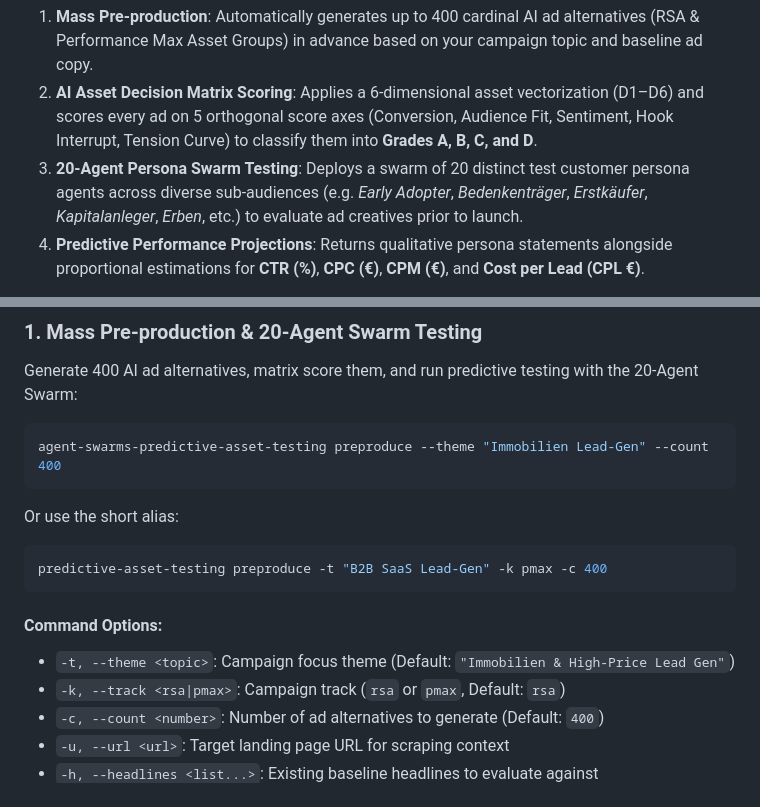
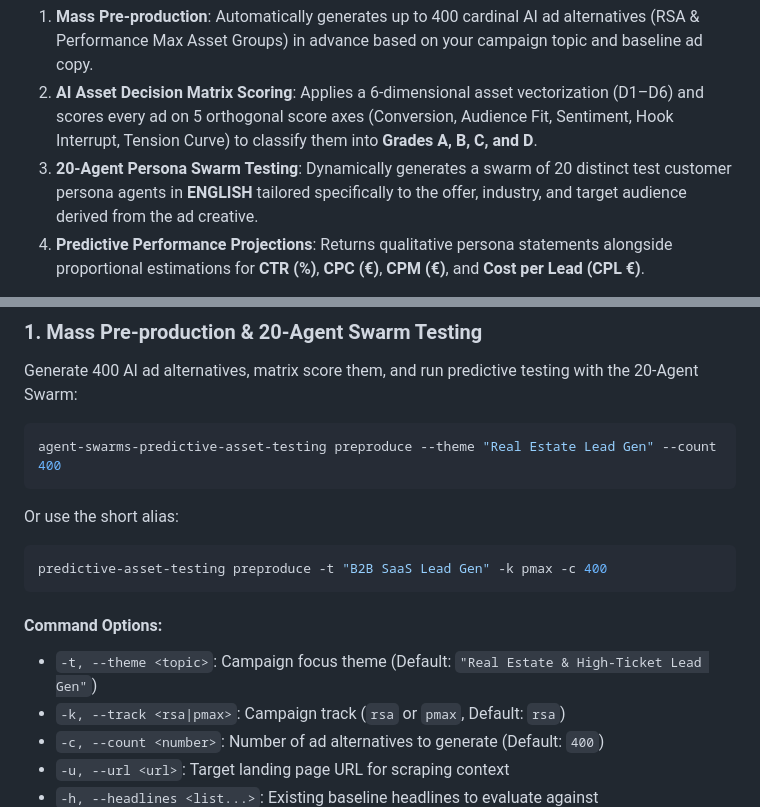
Before and after one commit to SlavaWagner/agent-swarms-predictive-asset-testing, a Markdown page: README.md, 2 parts joined by grey strips. GitHub-like rendering.

````diff
--- a/README.md
+++ b/README.md
@@ -16,7 +16,7 @@ In traditional SEA and Performance Marketing, finding high-converting winning ad
 **Agent Swarms for Predictive Asset Testing** solves this bottleneck:
 1. **Mass Pre-production**: Automatically generates up to 400 cardinal AI ad alternatives (RSA & Performance Max Asset Groups) in advance based on your campaign topic and baseline ad copy.
 2. **AI Asset Decision Matrix Scoring**: Applies a 6-dimensional asset vectorization (D1–D6) and scores every ad on 5 orthogonal score axes (Conversion, Audience Fit, Sentiment, Hook Interrupt, Tension Curve) to classify them into **Grades A, B, C, and D**.
-3. **20-Agent Persona Swarm Testing**: Deploys a swarm of 20 distinct test customer persona agents across diverse sub-audiences (e.g. *Early Adopter*, *Bedenkenträger*, *Erstkäufer*, *Kapitalanleger*, *Erben*, etc.) to evaluate ad creatives prior to launch.
+3. **20-Agent Persona Swarm Testing**: Dynamically generates a swarm of 20 distinct test customer persona agents in **ENGLISH** tailored specifically to the offer, industry, and target audience derived from the ad creative.
 4. **Predictive Performance Projections**: Returns qualitative persona statements alongside proportional estimations for **CTR (%)**, **CPC (€)**, **CPM (€)**, and **Cost per Lead (CPL €)**.
 
 > **No Google Ads API Authentication Required!**
@@ -129,15 +129,15 @@ npm test
 ### 1. Mass Pre-production & 20-Agent Swarm Testing
 Generate 400 AI ad alternatives, matrix score them, and run predictive testing with the 20-Agent Swarm:
 ```bash
-agent-swarms-predictive-asset-testing preproduce --theme "Immobilien Lead-Gen" --count 400
+agent-swarms-predictive-asset-testing preproduce --theme "Real Estate Lead Gen" --count 400
 ```
 Or use the short alias:
 ```bash
-predictive-asset-testing preproduce -t "B2B SaaS Lead-Gen" -k pmax -c 400
+predictive-asset-testing preproduce -t "B2B SaaS Lead Gen" -k pmax -c 400
 ```
 
 #### Command Options:
-- `-t, --theme <topic>`: Campaign focus theme (Default: `"Immobilien & High-Price Lead Gen"`)
+- `-t, --theme <topic>`: Campaign focus theme (Default: `"Real Estate & High-Ticket Lead Gen"`)
 - `-k, --track <rsa|pmax>`: Campaign track (`rsa` or `pmax`, Default: `rsa`)
 - `-c, --count <number>`: Number of ad alternatives to generate (Default: `400`)
 - `-u, --url <url>`: Target landing page URL for scraping context
````
Also changed, not shown: other parts of README.md (+22 -17 lines).
